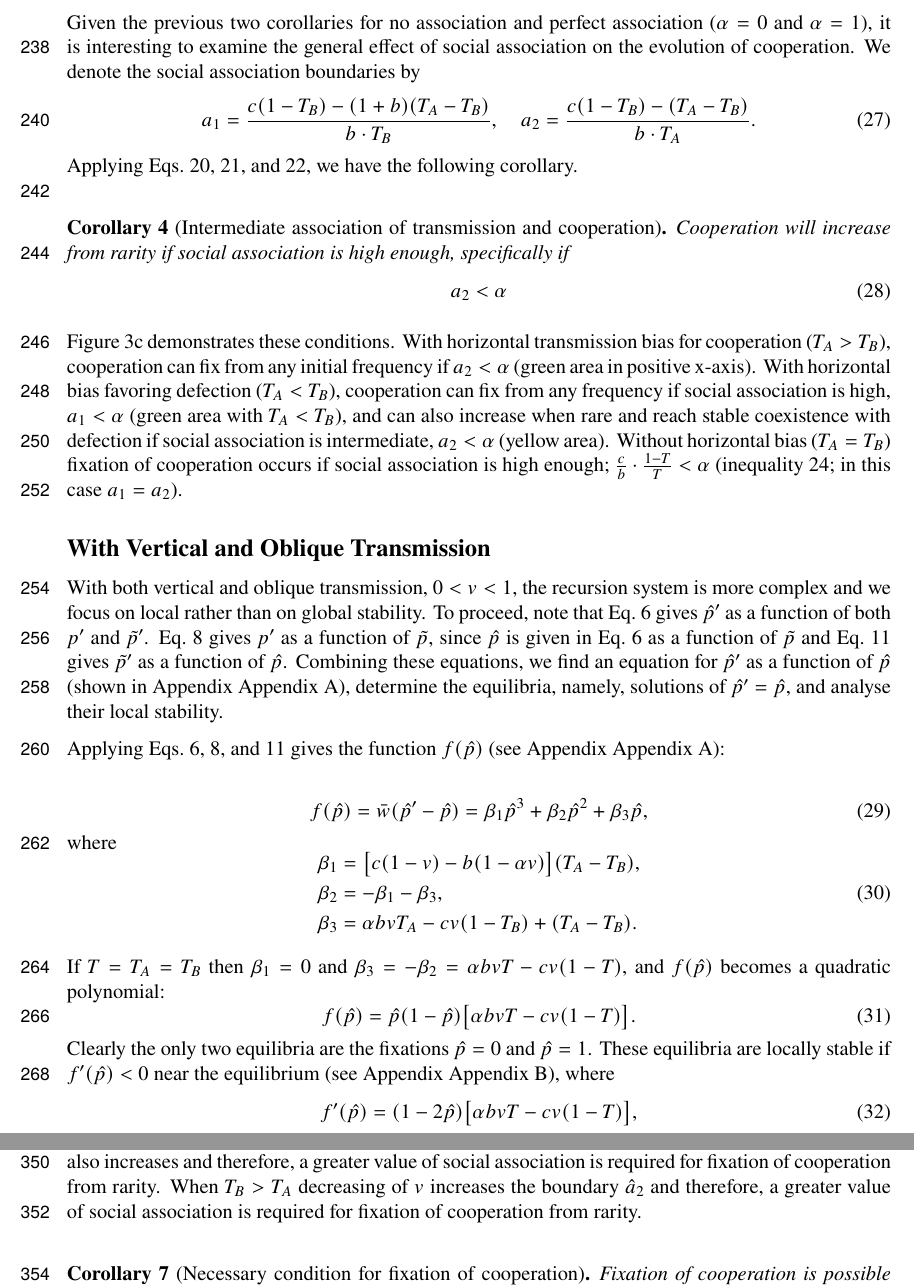
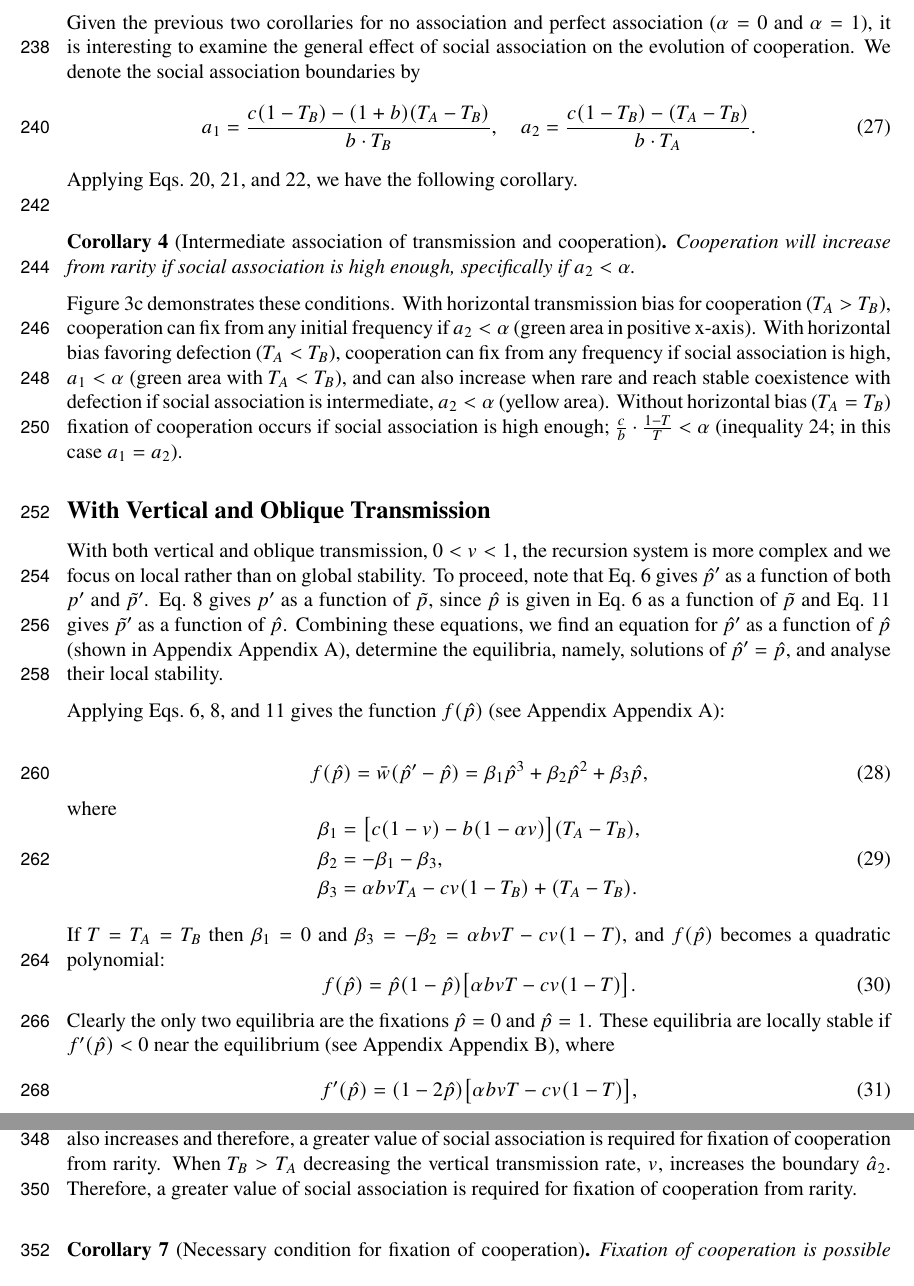
Before and after one commit to yoavram-lab/CulturalCooperation, a LaTeX paper (ms/main.tex): two parts of pages 8 and 11 of 22, joined at a grey line, cut so that both start at the same text. Compiled offline with pdfLaTeX.

Commit message:
minor fixes and formatting in corolarries

```diff
--- a/ms/main.tex
+++ b/ms/main.tex
@@ -509,12 +509,7 @@ Applying Eqs.~\ref{eq:vert_hori_equilibrium}, \ref{eq:vert_hori_global_condition
 \\
 
 \begin{corollary}[Intermediate association of transmission and cooperation]\label{corollary:intermediate_association}
-Cooperation will increase from rarity if social association is high enough, specifically if
-  \begin{equation} \label{eq:unequal_transmission_from_rarity_in_alpha_terms}
-    \begin{aligned}
-     a_2 < \alpha
-    \end{aligned}
-    \end{equation}
+Cooperation will increase from rarity if social association is high enough, specifically if $a_2 < \alpha$.
 \end{corollary}
 
 \autoref{fig:result2}c demonstrates these conditions.
@@ -530,10 +525,10 @@ Without horizontal bias ($T_A=T_B$) fixation of cooperation occurs if social ass
 With both vertical and oblique transmission, $0<v<1$, the recursion system is more complex
 and we focus on local rather than on global stability.
 To proceed,  note that
-Eq.\ \ref{eq:horizontal} gives $\hat{p}'$ as a function of both $p'$ and $\tilde{p}'$.
-%TODO Equation 4 does not give $\hat{p}$---MWF
-Eq.\ \ref{eq:nextgen_adults_slimpify} gives $p'$ as a function of $\tilde{p}$, since $\hat{p}$ is given in Eq.\ \ref{eq:horizontal} as a function of $\tilde{p}$ and
-Eq.\ \ref{eq:nextgen_parents_simplified} gives $\tilde{p}'$ as a function of $\hat{p}$.
+\autoref{eq:horizontal} gives $\hat{p}'$ as a function of both $p'$ and $\tilde{p}'$.
+\autoref{eq:nextgen_adults_slimpify} gives $p'$ as a function of $\tilde{p}$, since $\hat{p}$ is given in Eq.\ \ref{eq:horizontal} as a function of $\tilde{p}$ and
+\autoref{eq:nextgen_parents_simplified} gives $\tilde{p}'$ as a function of $\hat{p}$.
+%TODO cleanup
 Combining these equations, we find an equation for $\hat{p}'$ as a function of $\hat{p}$ (shown in Appendix~\autoref{sec:appendixA}),
 determine the equilibria, namely, solutions of $\hat{p}' = \hat{p}$, and analyse their local stability.
 %: an equilibrium $\hat{p}^*$ is locally stable when the derivative of $f(\hat{p})=\bar{w}(\hat{p}'-\hat{p})$ at the equilibrium is negative, $f'(\hat{p}^*)<0$.
@@ -749,9 +739,7 @@ Cooperation will increase from rarity if social association is high enough, spec
 \end{corollary}
 \autoref{fig:result3}cd illustrates this conditions.
 
-Note that when $T_A>T_B$ then $\partial \hat a_2 / \partial v = b T_A (T_A-T_B) > 0$, and when $T_A<T_B$ then $\partial \hat a_1 / \partial v = b(1+b-c)T_B(T_A-T_B) < 0$. When $T_A>T_B$ and the vertical transmission $v$ increases the boundary $\hat{a}_2$ also increases
-and therefore, a greater value of social association is required for fixation of cooperation from rarity. When $T_B>T_A$ decreasing of $v$ increases the boundary $\hat{a}_2$
-and therefore, a greater value of social association is required for fixation of cooperation from rarity.
+Note that when $T_A>T_B$ then $\partial \hat a_2 / \partial v = b T_A (T_A-T_B) > 0$, and when $T_A<T_B$ then $\partial \hat a_1 / \partial v = b(1+b-c)T_B(T_A-T_B) < 0$. When $T_A>T_B$ and the vertical transmission $v$ increases the boundary $\hat{a}_2$ also increases and therefore, a greater value of social association is required for fixation of cooperation from rarity. When $T_B>T_A$ decreasing the vertical transmission rate, $v$, increases the boundary $\hat{a}_2$. Therefore, a greater value of social association is required for fixation of cooperation from rarity.
 \\
 
 \begin{corollary}[Necessary condition for fixation of cooperation]
```
Also changed, not shown: ms/main.pdf, ms/main.tex (7 more changed lines).
